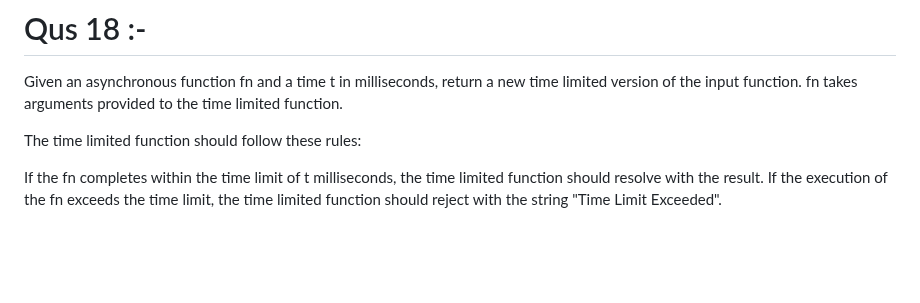
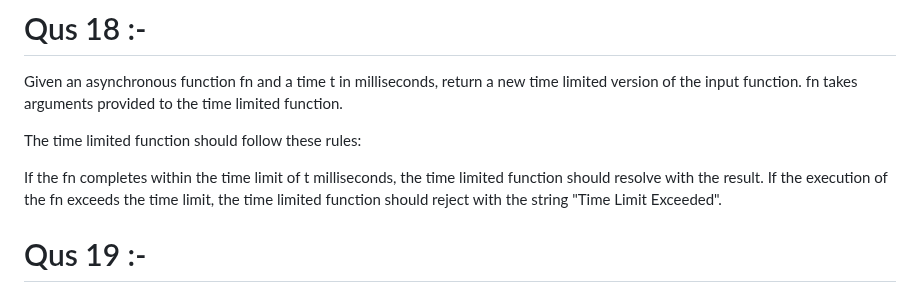
Before and after one commit to MayankMishra4998/JavaScript-LeetCode, a Markdown page: README.md, the part around the change. Drawn GitHub-style; blank space fills up the shorter version.

```diff
--- a/README.md
+++ b/README.md
@@ -123,3 +123,6 @@ The time limited function should follow these rules:
 
 If the fn completes within the time limit of t milliseconds, the time limited function should resolve with the result.
 If the execution of the fn exceeds the time limit, the time limited function should reject with the string "Time Limit Exceeded".
+
+
+# Qus 19 :-
```
